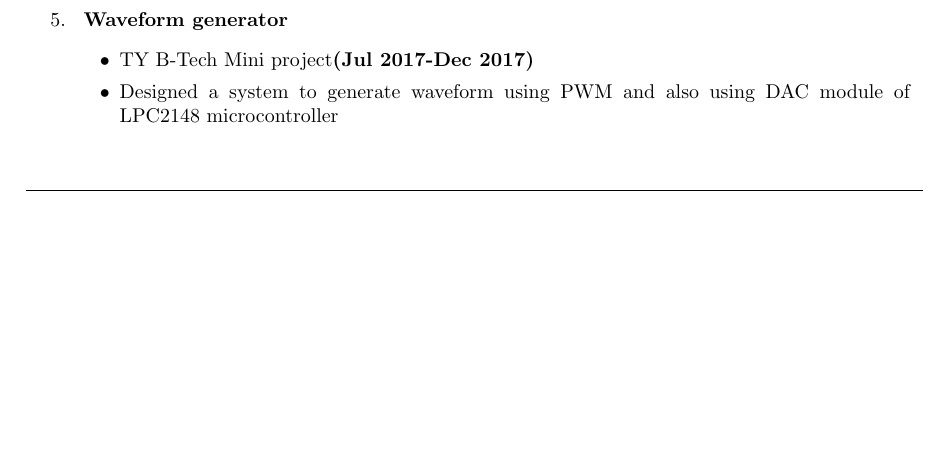
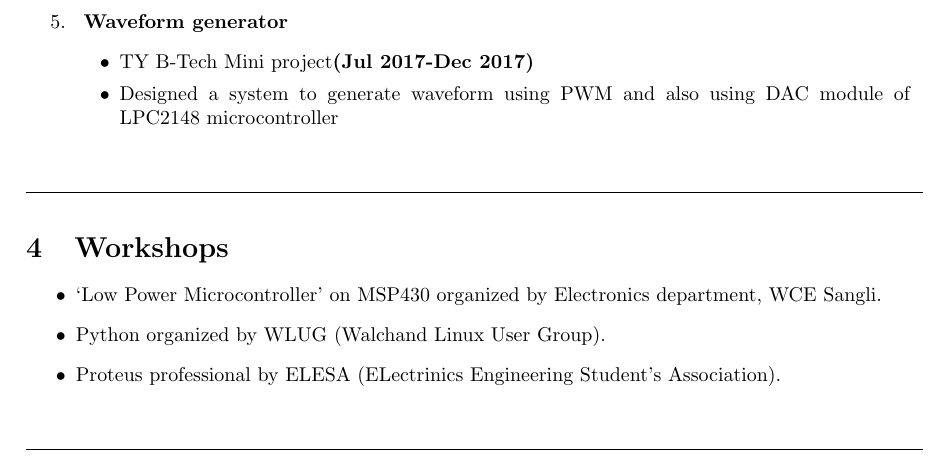
Before and after one commit to mishalmahadev/Mahadev_Mishal_Resume, a LaTeX CV (MahaddevMishal_resume.tex): part of page 2 of 2, cut so that both start at the same text, the shorter picture padded with empty space. Compiled offline with pdfLaTeX.

Commit message:
Workshops added

```diff
--- a/MahaddevMishal_resume.tex
+++ b/MahaddevMishal_resume.tex
@@ -91,5 +91,19 @@ Looking for an internship program where I could learn under working professional
 	\line(1,0){450}
 \end{center}
 
+%%%%%%%%%%%%%%%%%%%%%%%%%%%%%%%%%%%%%%%%%%%%%%%%%%%%%%%%%%%%%%%%%%%%%%%%%%%%%%%%%%%%%
+\section{Workshops}
+\begin{itemize}
+	\item ‘Low Power Microcontroller’ on MSP430 organized by Electronics department, WCE Sangli.
+	\item Python organized by WLUG (Walchand Linux User Group).
+	\item Proteus professional by ELESA (ELectrinics Engineering Student's Association).
+\end{itemize}
+
+%%%%%%%%%%%%%%%%%%%%%%%%%%%%%%%%%%%%%%%%%%%%%%%%%%%%%%%%%%%%%%%%%%%%%%%%%%%%%%%%%%%%%
+\begin{center}
+	\line(1,0){450}
+\end{center}
+
+
 
 \end{document}
```
Also changed, not shown: MahaddevMishal_resume.pdf, 4 other files.
